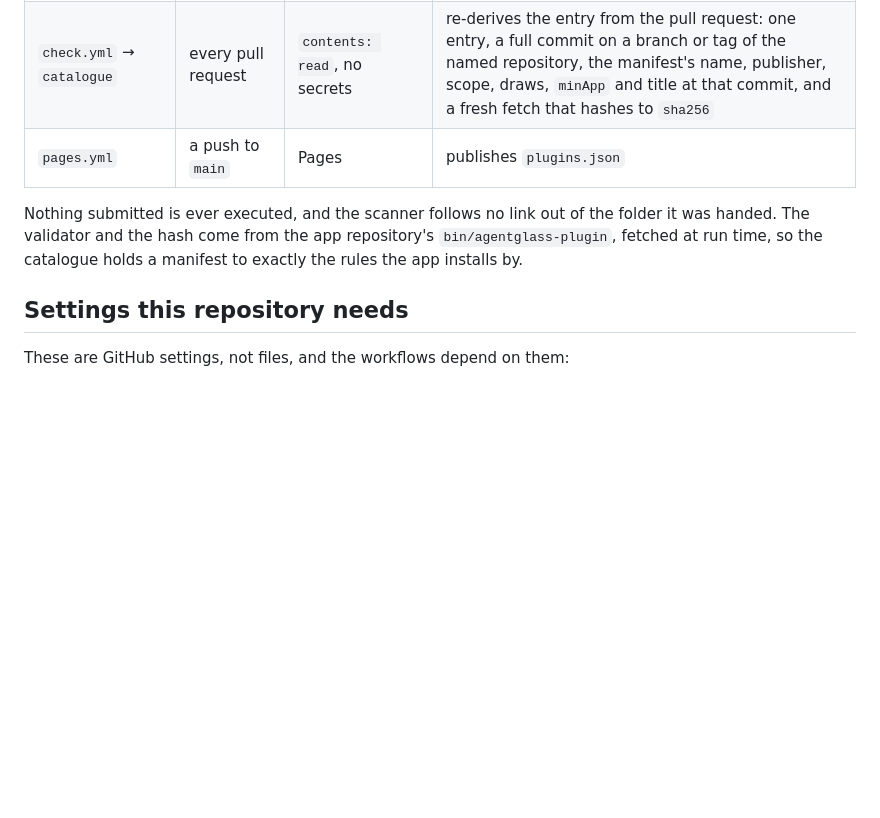
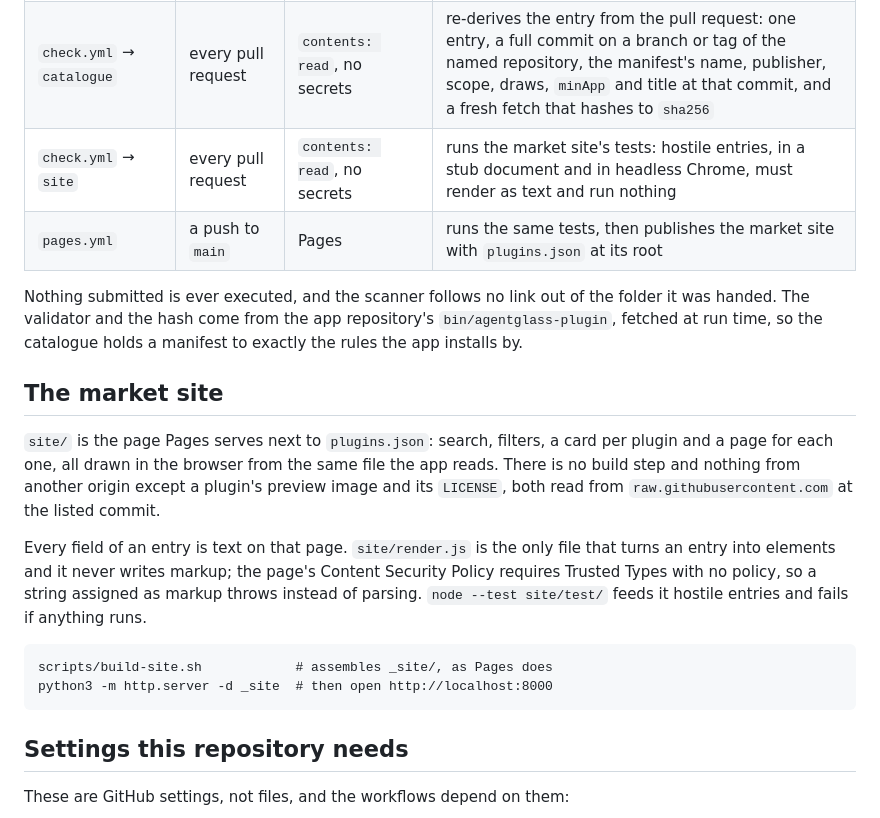
Before and after one commit to SirAllap/agentglass-plugins, a Markdown page: README.md, the part around the change. Drawn GitHub-style; blank space fills up the shorter version.

Commit message:
Say what the market site is and how to run it

```diff
--- a/README.md
+++ b/README.md
@@ -46,12 +46,30 @@ your issue to name the new commit, or open another.
 | `plugin-submission.yml` → `say` | after `read` | `issues: write` | posts the report and sets `ready for listing` or `changes needed`; a run about the commit the last report names rewrites it, a run about another commit or repository posts a new one and is held: it takes `ready for listing` and `approved for listing` off before posting and never puts `ready for listing` back, so a maintainer reads it and applies it again; never looks at the submitted code |
 | `plugin-approve.yml` | the `approved for listing` label | `contents: read`, `issues: write`, and an App token minted for the run | re-checks the labeller, requires `ready for listing` (for a held report, applied by a person after it was posted), lists only the commit the latest green report names, clones it again, validates, hashes and scans again, refuses an id already listed from another repository or the project's name as a stranger's publisher, and opens a pull request; it arms auto-merge only when `main` requires the `catalogue` check, and otherwise leaves the pull request for a maintainer |
 | `check.yml` → `catalogue` | every pull request | `contents: read`, no secrets | re-derives the entry from the pull request: one entry, a full commit on a branch or tag of the named repository, the manifest's name, publisher, scope, draws, `minApp` and title at that commit, and a fresh fetch that hashes to `sha256` |
-| `pages.yml` | a push to `main` | Pages | publishes `plugins.json` |
+| `check.yml` → `site` | every pull request | `contents: read`, no secrets | runs the market site's tests: hostile entries, in a stub document and in headless Chrome, must render as text and run nothing |
+| `pages.yml` | a push to `main` | Pages | runs the same tests, then publishes the market site with `plugins.json` at its root |
 
 Nothing submitted is ever executed, and the scanner follows no link out of the
 folder it was handed. The validator and the hash come from the app
 repository's `bin/agentglass-plugin`, fetched at run time, so the catalogue
 holds a manifest to exactly the rules the app installs by.
+
+## The market site
+
+`site/` is the page Pages serves next to `plugins.json`: search, filters, a
+card per plugin and a page for each one, all drawn in the browser from the
+same file the app reads. There is no build step and nothing from another
+origin except a plugin's preview image and its `LICENSE`, both read from
+`raw.githubusercontent.com` at the listed commit.
+
+Every field of an entry is text on that page. `site/render.js` is the only
+file that turns an entry into elements and it never writes markup; the page's
+Content Security Policy requires Trusted Types with no policy, so a string
+assigned as markup throws instead of parsing. `node --test site/test/` feeds
+it hostile entries and fails if anything runs.
+
+    scripts/build-site.sh            # assembles _site/, as Pages does
+    python3 -m http.server -d _site  # then open http://localhost:8000
 
 ## Settings this repository needs
 
```
